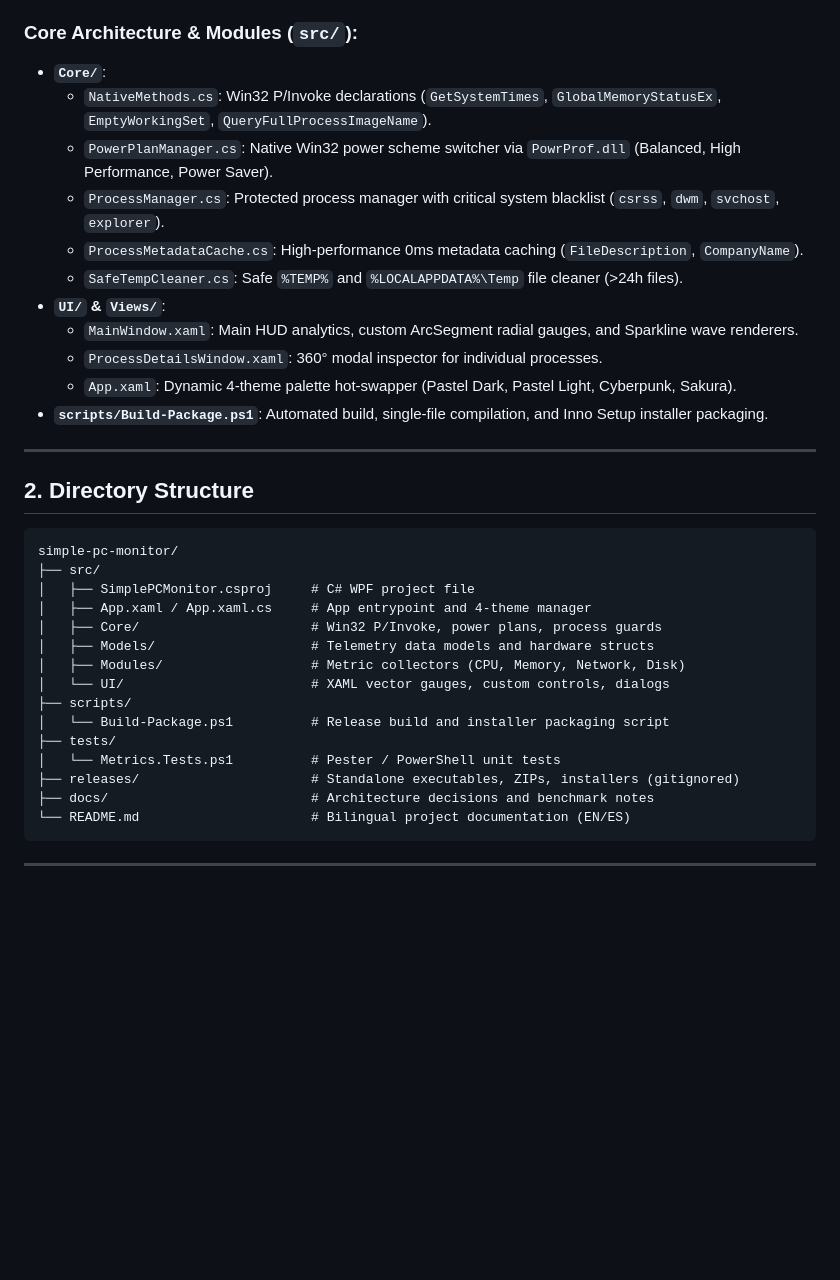
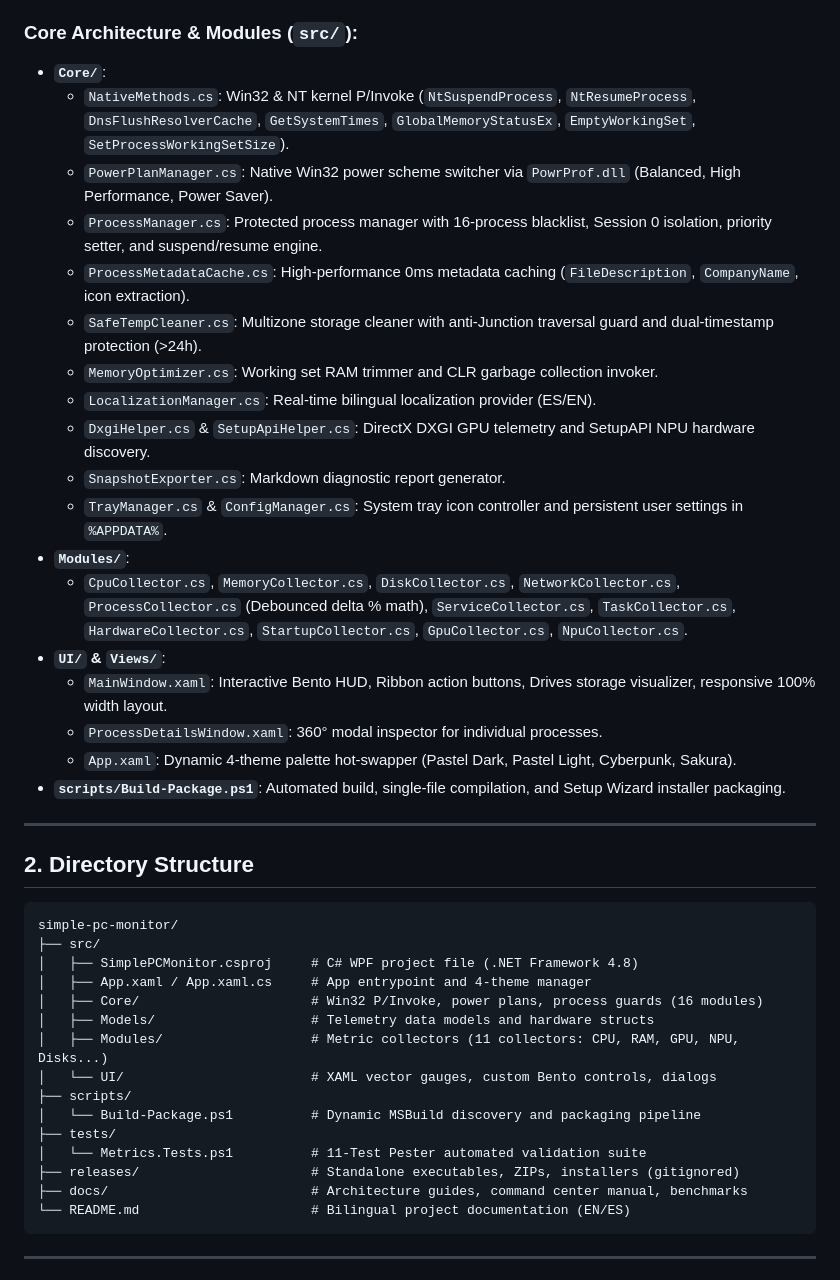
Before and after one commit to AnaCataVC/simple-pc-monitor, a Markdown page: AGENTS.md, the part around the change. Drawn GitHub-style; blank space fills up the shorter version.

Commit message:
docs: synchronize AGENTS manual and command center guide with full v2.0.0 codebase

````diff
--- a/AGENTS.md
+++ b/AGENTS.md
@@ -10,16 +10,23 @@ This document serves as the operational manual, architecture reference, and work
 
 ### Core Architecture & Modules (`src/`):
 - **`Core/`**:
-  - `NativeMethods.cs`: Win32 P/Invoke declarations (`GetSystemTimes`, `GlobalMemoryStatusEx`, `EmptyWorkingSet`, `QueryFullProcessImageName`).
+  - `NativeMethods.cs`: Win32 & NT kernel P/Invoke (`NtSuspendProcess`, `NtResumeProcess`, `DnsFlushResolverCache`, `GetSystemTimes`, `GlobalMemoryStatusEx`, `EmptyWorkingSet`, `SetProcessWorkingSetSize`).
   - `PowerPlanManager.cs`: Native Win32 power scheme switcher via `PowrProf.dll` (Balanced, High Performance, Power Saver).
-  - `ProcessManager.cs`: Protected process manager with critical system blacklist (`csrss`, `dwm`, `svchost`, `explorer`).
-  - `ProcessMetadataCache.cs`: High-performance 0ms metadata caching (`FileDescription`, `CompanyName`).
-  - `SafeTempCleaner.cs`: Safe `%TEMP%` and `%LOCALAPPDATA%\Temp` file cleaner (>24h files).
+  - `ProcessManager.cs`: Protected process manager with 16-process blacklist, Session 0 isolation, priority setter, and suspend/resume engine.
+  - `ProcessMetadataCache.cs`: High-performance 0ms metadata caching (`FileDescription`, `CompanyName`, icon extraction).
+  - `SafeTempCleaner.cs`: Multizone storage cleaner with anti-Junction traversal guard and dual-timestamp protection (>24h).
+  - `MemoryOptimizer.cs`: Working set RAM trimmer and CLR garbage collection invoker.
+  - `LocalizationManager.cs`: Real-time bilingual localization provider (ES/EN).
+  - `DxgiHelper.cs` & `SetupApiHelper.cs`: DirectX DXGI GPU telemetry and SetupAPI NPU hardware discovery.
+  - `SnapshotExporter.cs`: Markdown diagnostic report generator.
+  - `TrayManager.cs` & `ConfigManager.cs`: System tray icon controller and persistent user settings in `%APPDATA%`.
+- **`Modules/`**:
+  - `CpuCollector.cs`, `MemoryCollector.cs`, `DiskCollector.cs`, `NetworkCollector.cs`, `ProcessCollector.cs` (Debounced delta % math), `ServiceCollector.cs`, `TaskCollector.cs`, `HardwareCollector.cs`, `StartupCollector.cs`, `GpuCollector.cs`, `NpuCollector.cs`.
 - **`UI/` & `Views/`**:
-  - `MainWindow.xaml`: Main HUD analytics, custom ArcSegment radial gauges, and Sparkline wave renderers.
+  - `MainWindow.xaml`: Interactive Bento HUD, Ribbon action buttons, Drives storage visualizer, responsive 100% width layout.
   - `ProcessDetailsWindow.xaml`: 360° modal inspector for individual processes.
   - `App.xaml`: Dynamic 4-theme palette hot-swapper (Pastel Dark, Pastel Light, Cyberpunk, Sakura).
-- **`scripts/Build-Package.ps1`**: Automated build, single-file compilation, and Inno Setup installer packaging.
+- **`scripts/Build-Package.ps1`**: Automated build, single-file compilation, and Setup Wizard installer packaging.
 
 ---
 
@@ -28,18 +35,18 @@ This document serves as the operational manual, architecture reference, and work
 ```text
 simple-pc-monitor/
 ├── src/
-│   ├── SimplePCMonitor.csproj     # C# WPF project file
+│   ├── SimplePCMonitor.csproj     # C# WPF project file (.NET Framework 4.8)
 │   ├── App.xaml / App.xaml.cs     # App entrypoint and 4-theme manager
-│   ├── Core/                      # Win32 P/Invoke, power plans, process guards
+│   ├── Core/                      # Win32 P/Invoke, power plans, process guards (16 modules)
 │   ├── Models/                    # Telemetry data models and hardware structs
-│   ├── Modules/                   # Metric collectors (CPU, Memory, Network, Disk)
-│   └── UI/                        # XAML vector gauges, custom controls, dialogs
+│   ├── Modules/                   # Metric collectors (11 collectors: CPU, RAM, GPU, NPU, Disks...)
+│   └── UI/                        # XAML vector gauges, custom Bento controls, dialogs
 ├── scripts/
-│   └── Build-Package.ps1          # Release build and installer packaging script
+│   └── Build-Package.ps1          # Dynamic MSBuild discovery and packaging pipeline
 ├── tests/
-│   └── Metrics.Tests.ps1          # Pester / PowerShell unit tests
+│   └── Metrics.Tests.ps1          # 11-Test Pester automated validation suite
 ├── releases/                      # Standalone executables, ZIPs, installers (gitignored)
-├── docs/                          # Architecture decisions and benchmark notes
+├── docs/                          # Architecture guides, command center manual, benchmarks
 └── README.md                      # Bilingual project documentation (EN/ES)
 ```
 
````
Also changed, not shown: docs/command-center-guide.md (+33 -28 lines).
